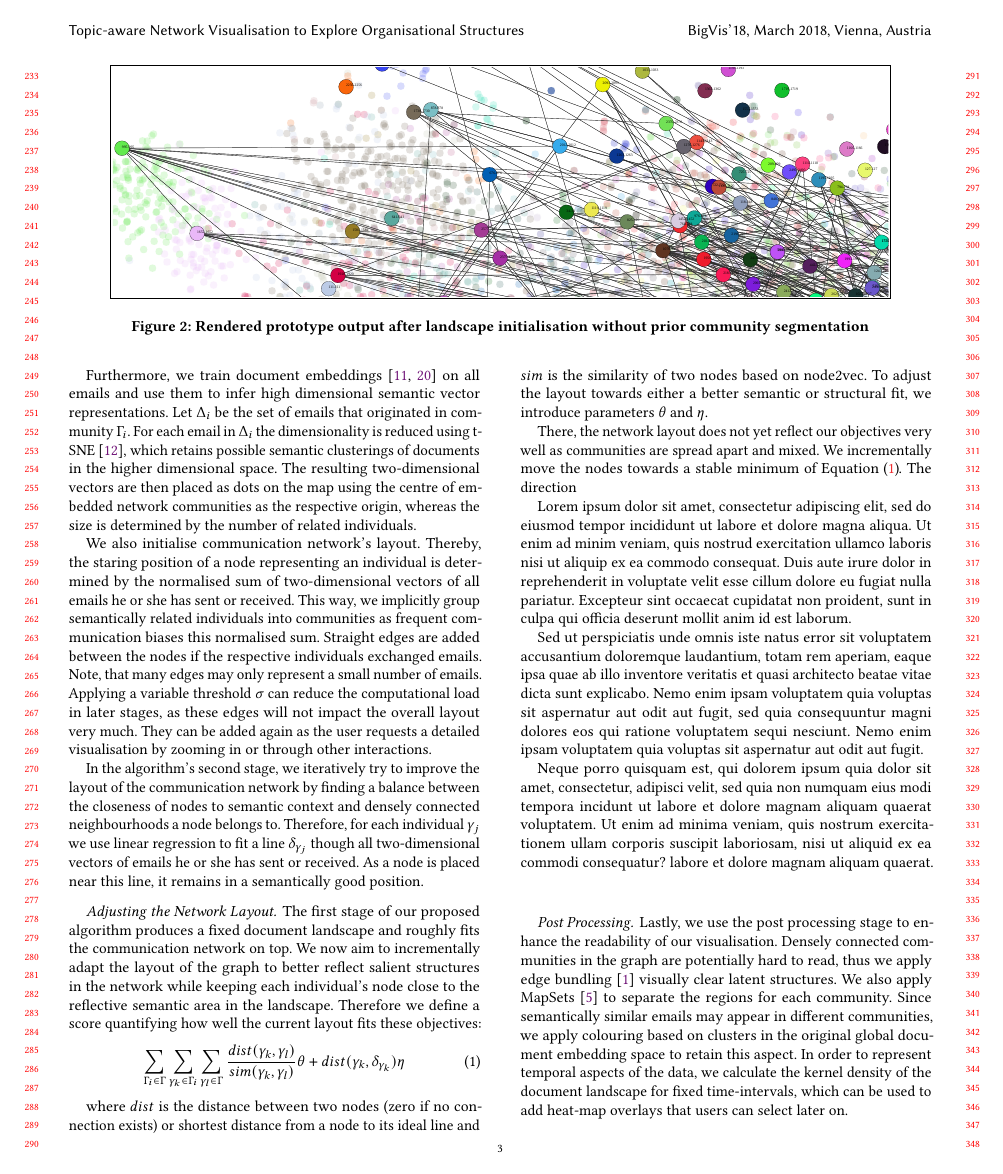
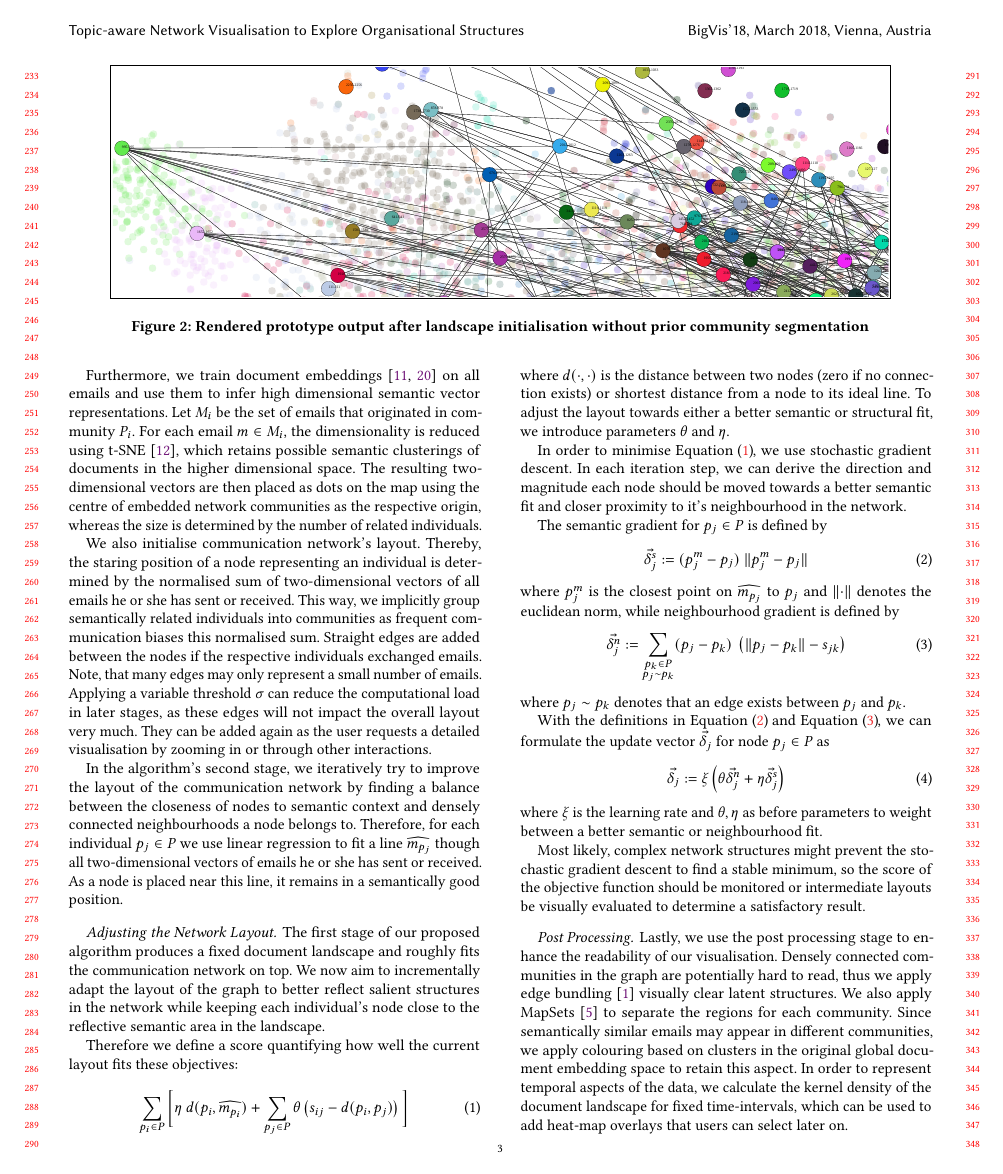
Before and after one commit to TimRepke/bigvis2017, a LaTeX paper (paper/master.tex, which reads paper/body.tex): page 3 of 4. Compiled offline with pdfLaTeX.

Commit message:
first draft

```diff
--- a/paper/body.tex
+++ b/paper/body.tex
@@ -197,7 +197,7 @@ For each community $\Gamma_i$, we calculate the pairwise neighbourhood similarit
 
 Furthermore, we train document embeddings~\cite{le2014distributed,hu2017} on all emails and use them to infer high dimensional semantic vector representations.
-Let $\Delta_i$ be the set of emails that originated in community $\Gamma_i$.
-For each email in $\Delta_i$ the dimensionality is reduced using t-SNE~\cite{maaten2008visualizing}, which retains possible semantic clusterings of documents in the higher dimensional space.
+Let $M_i$ be the set of emails that originated in community $P_i$.
+For each email $m\in M_i$, the dimensionality is reduced using t-SNE~\cite{maaten2008visualizing}, which retains possible semantic clusterings of documents in the higher dimensional space.
 The resulting two-dimensional vectors are then placed as dots on the map using the centre of embedded network communities as the respective origin, whereas the size is determined by the number of related individuals.
 
 We also initialise communication network's layout.
@@ -209,20 +209,25 @@ Applying a variable threshold $\sigma$ can reduce the computational load in late
 They can be added again as the user requests a detailed visualisation by zooming in or through other interactions.
 
 In the algorithm's second stage, we iteratively try to improve the layout of the communication network by finding a balance between the closeness of nodes to semantic context and densely connected neighbourhoods a node belongs to.
-Therefore, for each individual $\gamma_j$ we use linear regression to fit a line $\delta_{\gamma_j}$ though all two-dimensional vectors of emails he or she has sent or received.
+Therefore, for each individual $p_j\in P$ we use linear regression to fit a line $\widehat{m_{p_j}}$ though all two-dimensional vectors of emails he or she has sent or received.
 As a node is placed near this line, it remains in a semantically good position.
 
 \paragraph{Adjusting the Network Layout.}
 The first stage of our proposed algorithm produces a fixed document landscape and roughly fits the communication network on top.
 We now aim to incrementally adapt the layout of the graph to better reflect salient structures in the network while keeping each individual's node close to the reflective semantic area in the landscape.
+
 Therefore we define a score quantifying how well the current layout fits these objectives:
 \begin{equation}
-\sum_{\Gamma_i\in\Gamma}\sum_{\gamma_k\in\Gamma_i}\sum_{\gamma_l\in\Gamma}
-\frac{dist(\gamma_k,\gamma_l)}{sim(\gamma_k,\gamma_l)}\theta+dist(\gamma_k, \delta_{\gamma_k})\eta
+\sum_{p_i\in P}
+\bigg[
+\eta~d(p_i, \widehat{m_{p_i}})+
+%\sum_{\substack{p_j\in P\\p_i\sim p_j}}
+\sum_{p_j\in P}
+\theta\left(s_{ij}-d(p_i,p_j)\right)
+\bigg]
 \label{eq:score}
 \end{equation}
-
-where $dist$ is the distance between two nodes (zero if no connection exists) or shortest distance from a node to its ideal line and $sim$ is the similarity of two nodes based on node2vec.
+where $d(\cdot,\cdot)$ is the distance between two nodes (zero if no connection exists) or shortest distance from a node to its ideal line.
 To adjust the layout towards either a better semantic or structural fit, we introduce parameters $\theta$ and $\eta$.
 
 %\begin{figure}
@@ -236,15 +241,32 @@ To adjust the layout towards either a better semantic or structural fit, we intr
 %\end{figure}
 
 %\Fref{fig:minisample} schematically shows a small possible scenario after initialisation.
-There, the network layout does not yet reflect our objectives very well as communities are spread apart and mixed.
-We incrementally move the nodes towards a stable minimum of \Fref{eq:score}.
-The direction
+%There, the network layout does not yet reflect our objectives very well as communities are spread apart and mixed.
+%We incrementally move the nodes towards a stable minimum of \Fref{eq:score}.
 
-Lorem ipsum dolor sit amet, consectetur adipiscing elit, sed do eiusmod tempor incididunt ut labore et dolore magna aliqua. Ut enim ad minim veniam, quis nostrud exercitation ullamco laboris nisi ut aliquip ex ea commodo consequat. Duis aute irure dolor in reprehenderit in voluptate velit esse cillum dolore eu fugiat nulla pariatur. Excepteur sint occaecat cupidatat non proident, sunt in culpa qui officia deserunt mollit anim id est laborum.
+In order to minimise \Fref{eq:score}, we use stochastic gradient descent.
+In each iteration step, we can derive the direction and magnitude each node should be moved towards a better semantic fit and closer proximity to it's neighbourhood in the network.
 
-Sed ut perspiciatis unde omnis iste natus error sit voluptatem accusantium doloremque laudantium, totam rem aperiam, eaque ipsa quae ab illo inventore veritatis et quasi architecto beatae vitae dicta sunt explicabo. Nemo enim ipsam voluptatem quia voluptas sit aspernatur aut odit aut fugit, sed quia consequuntur magni dolores eos qui ratione voluptatem sequi nesciunt. Nemo enim ipsam voluptatem quia voluptas sit aspernatur aut odit aut fugit.
+The semantic gradient for $p_j\in P$ is defined by
+\begin{equation}
+\vec{\delta^s_j}:=  (p_j^m - p_j)~\lVert p_j^m - p_j\rVert
+\label{eq:ds}
+\end{equation}
+where $p_j^m$ is the closest point on $\widehat{m_{p_j}}$ to $p_j$ and $\lVert\cdot\rVert$ denotes the euclidean norm, while neighbourhood gradient is defined by
+\begin{equation}
+\vec{\delta^n_j}:= \sum_{\substack{p_k\in P\\p_j\sim p_k}}(p_j - p_k)~\left(\lVert p_j - p_k\rVert - s_{jk}\right)
+\label{eq:dn}
+\end{equation}
+where $p_j\sim p_k$ denotes that an edge exists between $p_j$ and $p_k$.
 
-Neque porro quisquam est, qui dolorem ipsum quia dolor sit amet, consectetur, adipisci velit, sed quia non numquam eius modi tempora incidunt ut labore et dolore magnam aliquam quaerat voluptatem. Ut enim ad minima veniam, quis nostrum exercitationem ullam corporis suscipit laboriosam, nisi ut aliquid ex ea commodi consequatur?   labore et dolore magnam aliquam quaerat.
+With the definitions in \Fref{eq:ds} and \Fref{eq:dn}, we can formulate the update vector $\vec{\delta_j}$ for node $p_j\in P$ as
+\begin{equation}
+\vec{\delta_j}:=\xi\left(\theta\vec{\delta^n_j}+\eta\vec{\delta^s_j}\right)
+\label{eq:dj}
+\end{equation}
+where $\xi$ is the learning rate and $\theta,\eta$ as before parameters to weight between a better semantic or neighbourhood fit.
+
+Most likely, complex network structures might prevent the stochastic gradient descent to find a stable minimum, so the score of the objective function should be monitored or intermediate layouts be visually evaluated to determine a satisfactory result.
 
 \paragraph{Post Processing.}
 Lastly, we use the post processing stage to enhance the readability of our visualisation.
```
Also changed, not shown: paper/body.tex (9 more changed lines).
